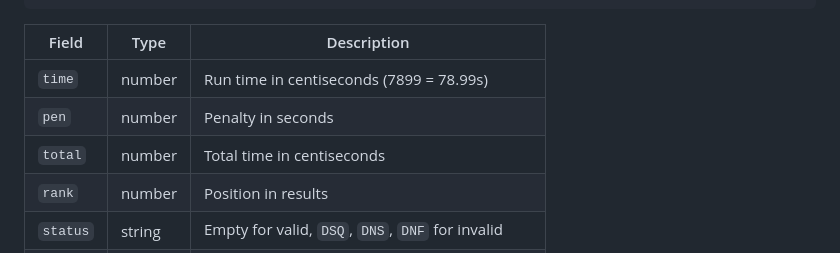
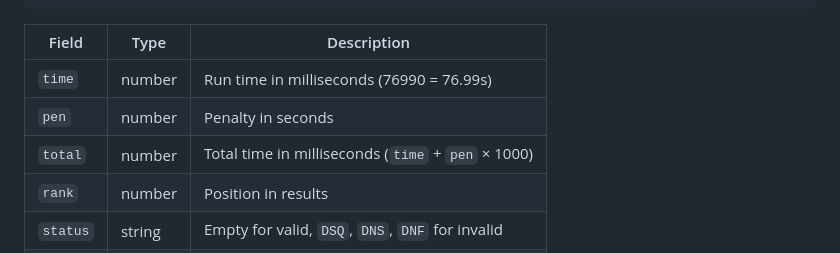
Before and after one commit to OpenCanoeTiming/c123-server, a Markdown page: docs/REST-API.md, the part around one of its changes. GitHub-like rendering.

```diff
--- a/docs/REST-API.md
+++ b/docs/REST-API.md
@@ -512,9 +512,9 @@ Get results for a specific race.
 
 | Field | Type | Description |
 |-------|------|-------------|
-| `time` | number | Run time in centiseconds (7899 = 78.99s) |
+| `time` | number | Run time in milliseconds (76990 = 76.99s) |
 | `pen` | number | Penalty in seconds |
-| `total` | number | Total time in centiseconds |
+| `total` | number | Total time in milliseconds (`time` + `pen` × 1000) |
 | `rank` | number | Position in results |
 | `status` | string | Empty for valid, `DSQ`, `DNS`, `DNF` for invalid |
 | `gates` | string | Space-separated per-gate penalties (0, 2, or 50) |
```
Also changed, not shown: other parts of docs/REST-API.md (+25 -14 lines), docs/XML-FORMAT.md (+3 -3 lines).
